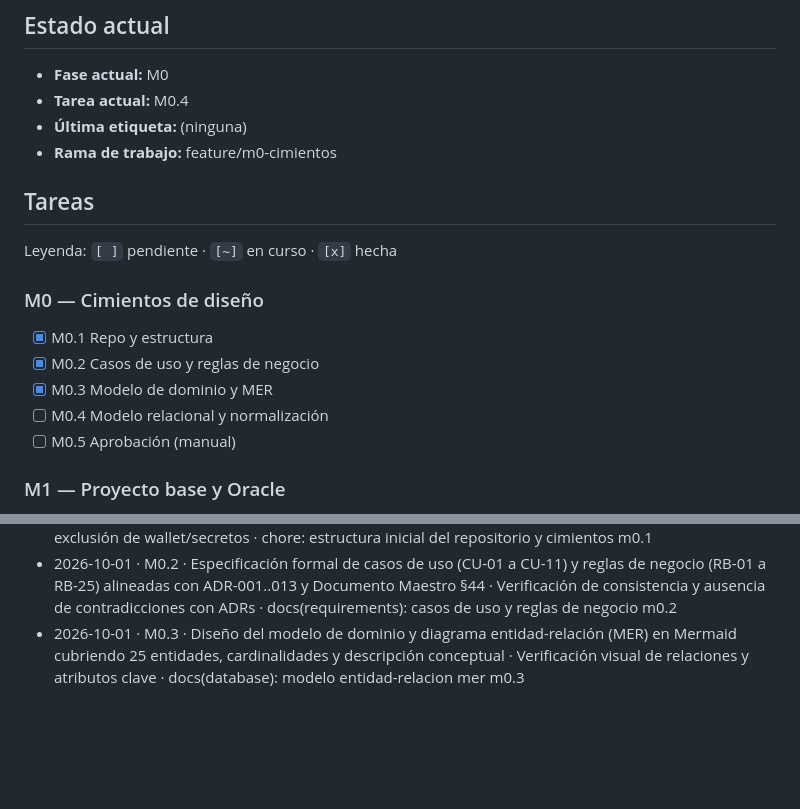
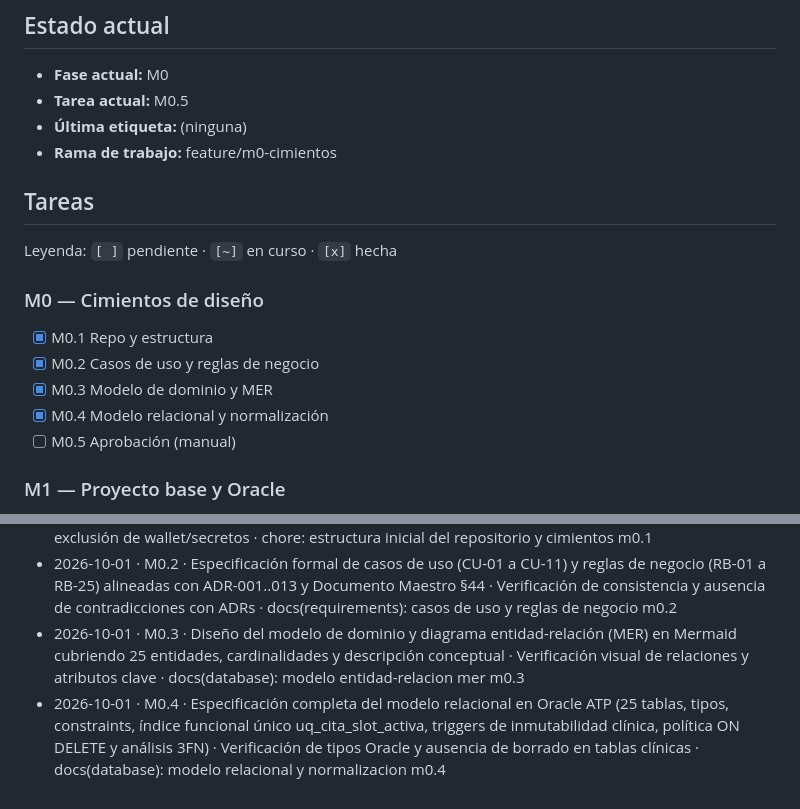
Before and after one commit to Sebasr0311/MediTraje, a Markdown page: docs/PROGRESO.md, 2 parts joined by grey strips. Rendered like a GitHub page; blank space fills up the shorter version.

Commit message:
docs(database): modelo relacional y normalizacion m0.4

```diff
--- a/docs/PROGRESO.md
+++ b/docs/PROGRESO.md
@@ -5,7 +5,7 @@
 
 ## Estado actual
 - **Fase actual:** M0
-- **Tarea actual:** M0.4
+- **Tarea actual:** M0.5
 - **Última etiqueta:** (ninguna)
 - **Rama de trabajo:** feature/m0-cimientos
 
@@ -16,7 +16,7 @@ Leyenda: `[ ]` pendiente · `[~]` en curso · `[x]` hecha
 - [x] M0.1 Repo y estructura
 - [x] M0.2 Casos de uso y reglas de negocio
 - [x] M0.3 Modelo de dominio y MER
-- [ ] M0.4 Modelo relacional y normalización
+- [x] M0.4 Modelo relacional y normalización
 - [ ] M0.5 Aprobación (manual)
 
 ### M1 — Proyecto base y Oracle
@@ -89,3 +89,4 @@ Leyenda: `[ ]` pendiente · `[~]` en curso · `[x]` hecha
 - 2026-10-01 · M0.1 · Creación de estructura de carpetas según §38, .gitignore estricto para Oracle ATP y secretos, ubicación definitiva de documentos de especificación (AGENTS.md, MVP.md, DECISIONES.md, PLAN_DE_TRABAJO.md, PROGRESO.md, DISENO_UI_UX.md, HERRAMIENTAS_CLI.md, DOCUMENTO_MAESTRO.md, tokens.css, skills y comandos .opencode), README.md inicial y configuración de ramas main, develop y feature/m0-cimientos · Verificación de git status limpio y exclusión de wallet/secretos · chore: estructura inicial del repositorio y cimientos m0.1
 - 2026-10-01 · M0.2 · Especificación formal de casos de uso (CU-01 a CU-11) y reglas de negocio (RB-01 a RB-25) alineadas con ADR-001..013 y Documento Maestro §44 · Verificación de consistencia y ausencia de contradicciones con ADRs · docs(requirements): casos de uso y reglas de negocio m0.2
 - 2026-10-01 · M0.3 · Diseño del modelo de dominio y diagrama entidad-relación (MER) en Mermaid cubriendo 25 entidades, cardinalidades y descripción conceptual · Verificación visual de relaciones y atributos clave · docs(database): modelo entidad-relacion mer m0.3
+- 2026-10-01 · M0.4 · Especificación completa del modelo relacional en Oracle ATP (25 tablas, tipos, constraints, índice funcional único uq_cita_slot_activa, triggers de inmutabilidad clínica, política ON DELETE y análisis 3FN) · Verificación de tipos Oracle y ausencia de borrado en tablas clínicas · docs(database): modelo relacional y normalizacion m0.4
```
Also changed, not shown: docs/database/MODELO_RELACIONAL.md (added, +532 -0 lines).
